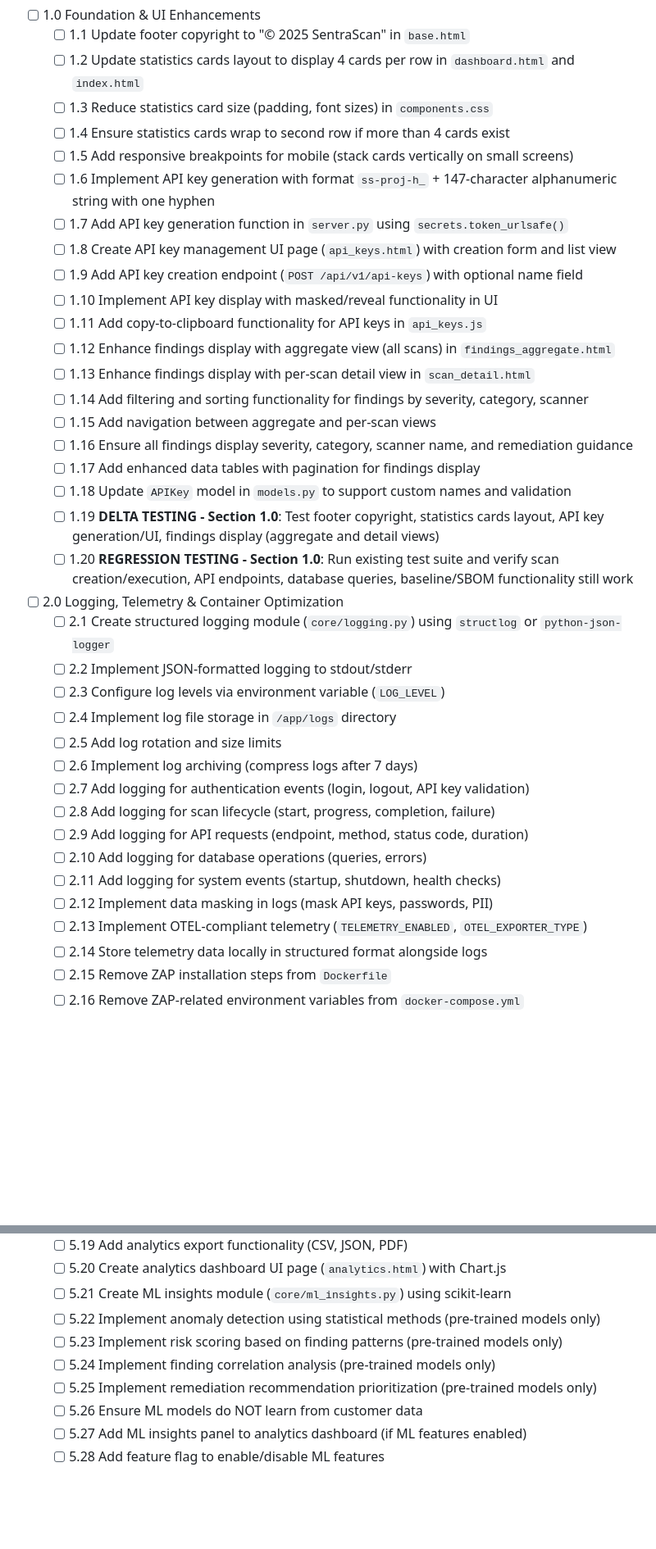
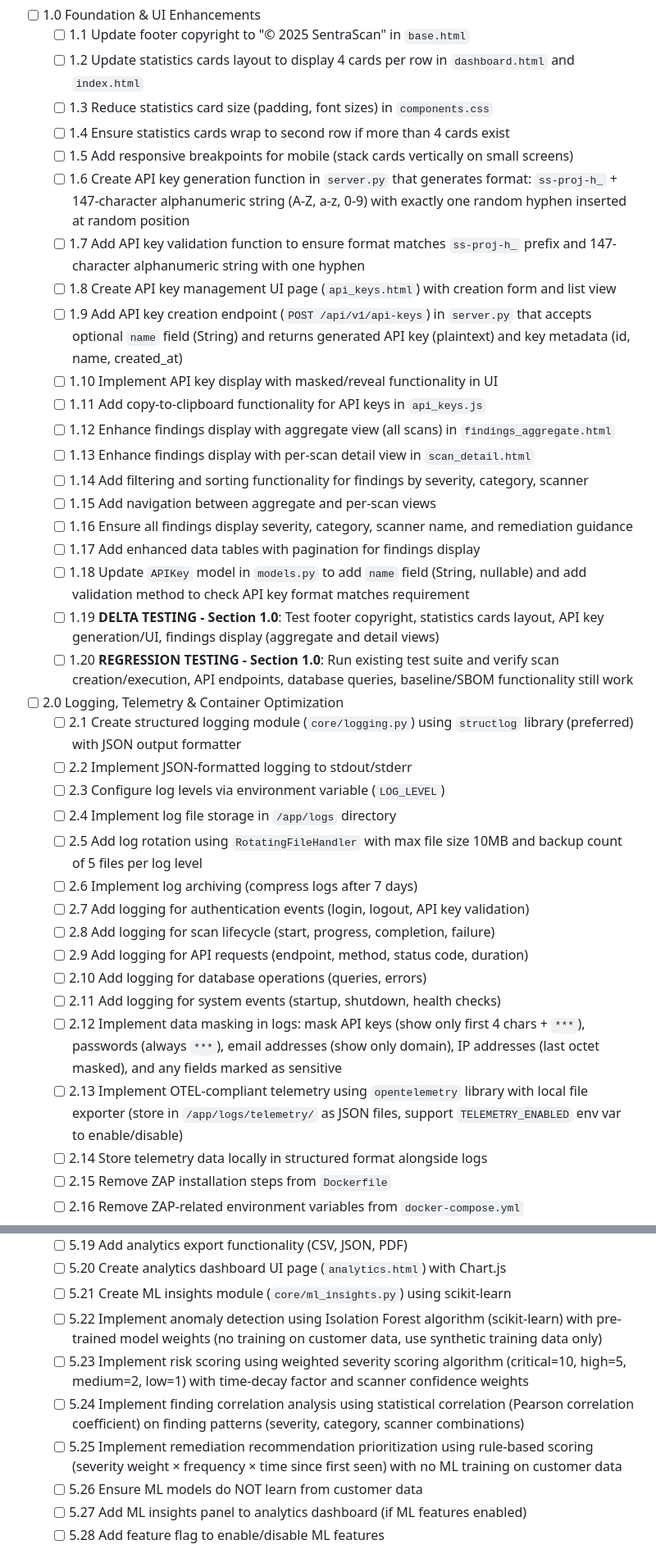
Before and after one commit to SAISec/sentrascan-platform, a Markdown page: tasks/tasks-prd-platform-enhancements.md, 2 parts joined by grey strips. Shown: that part at 82% size. GitHub-like rendering; blank space fills up the shorter version.

```diff
--- a/tasks/tasks-prd-platform-enhancements.md
+++ b/tasks/tasks-prd-platform-enhancements.md
@@ -116,10 +116,10 @@ Based on: `prd-platform-enhancements.md`
   - [ ] 1.3 Reduce statistics card size (padding, font sizes) in `components.css`
   - [ ] 1.4 Ensure statistics cards wrap to second row if more than 4 cards exist
   - [ ] 1.5 Add responsive breakpoints for mobile (stack cards vertically on small screens)
-  - [ ] 1.6 Implement API key generation with format `ss-proj-h_` + 147-character alphanumeric string with one hyphen
-  - [ ] 1.7 Add API key generation function in `server.py` using `secrets.token_urlsafe()`
+  - [ ] 1.6 Create API key generation function in `server.py` that generates format: `ss-proj-h_` + 147-character alphanumeric string (A-Z, a-z, 0-9) with exactly one random hyphen inserted at random position
+  - [ ] 1.7 Add API key validation function to ensure format matches `ss-proj-h_` prefix and 147-character alphanumeric string with one hyphen
   - [ ] 1.8 Create API key management UI page (`api_keys.html`) with creation form and list view
-  - [ ] 1.9 Add API key creation endpoint (`POST /api/v1/api-keys`) with optional name field
+  - [ ] 1.9 Add API key creation endpoint (`POST /api/v1/api-keys`) in `server.py` that accepts optional `name` field (String) and returns generated API key (plaintext) and key metadata (id, name, created_at)
   - [ ] 1.10 Implement API key display with masked/reveal functionality in UI
   - [ ] 1.11 Add copy-to-clipboard functionality for API keys in `api_keys.js`
   - [ ] 1.12 Enhance findings display with aggregate view (all scans) in `findings_aggregate.html`
@@ -128,24 +128,24 @@ Based on: `prd-platform-enhancements.md`
   - [ ] 1.15 Add navigation between aggregate and per-scan views
   - [ ] 1.16 Ensure all findings display severity, category, scanner name, and remediation guidance
   - [ ] 1.17 Add enhanced data tables with pagination for findings display
-  - [ ] 1.18 Update `APIKey` model in `models.py` to support custom names and validation
+  - [ ] 1.18 Update `APIKey` model in `models.py` to add `name` field (String, nullable) and add validation method to check API key format matches requirement
   - [ ] 1.19 **DELTA TESTING - Section 1.0**: Test footer copyright, statistics cards layout, API key generation/UI, findings display (aggregate and detail views)
   - [ ] 1.20 **REGRESSION TESTING - Section 1.0**: Run existing test suite and verify scan creation/execution, API endpoints, database queries, baseline/SBOM functionality still work
 
 - [ ] 2.0 Logging, Telemetry & Container Optimization
-  - [ ] 2.1 Create structured logging module (`core/logging.py`) using `structlog` or `python-json-logger`
+  - [ ] 2.1 Create structured logging module (`core/logging.py`) using `structlog` library (preferred) with JSON output formatter
   - [ ] 2.2 Implement JSON-formatted logging to stdout/stderr
   - [ ] 2.3 Configure log levels via environment variable (`LOG_LEVEL`)
   - [ ] 2.4 Implement log file storage in `/app/logs` directory
-  - [ ] 2.5 Add log rotation and size limits
+  - [ ] 2.5 Add log rotation using `RotatingFileHandler` with max file size 10MB and backup count of 5 files per log level
   - [ ] 2.6 Implement log archiving (compress logs after 7 days)
   - [ ] 2.7 Add logging for authentication events (login, logout, API key validation)
   - [ ] 2.8 Add logging for scan lifecycle (start, progress, completion, failure)
   - [ ] 2.9 Add logging for API requests (endpoint, method, status code, duration)
   - [ ] 2.10 Add logging for database operations (queries, errors)
   - [ ] 2.11 Add logging for system events (startup, shutdown, health checks)
-  - [ ] 2.12 Implement data masking in logs (mask API keys, passwords, PII)
-  - [ ] 2.13 Implement OTEL-compliant telemetry (`TELEMETRY_ENABLED`, `OTEL_EXPORTER_TYPE`)
+  - [ ] 2.12 Implement data masking in logs: mask API keys (show only first 4 chars + `***`), passwords (always `***`), email addresses (show only domain), IP addresses (last octet masked), and any fields marked as sensitive
+  - [ ] 2.13 Implement OTEL-compliant telemetry using `opentelemetry` library with local file exporter (store in `/app/logs/telemetry/` as JSON files, support `TELEMETRY_ENABLED` env var to enable/disable)
   - [ ] 2.14 Store telemetry data locally in structured format alongside logs
   - [ ] 2.15 Remove ZAP installation steps from `Dockerfile`
   - [ ] 2.16 Remove ZAP-related environment variables from `docker-compose.yml`
@@ -260,10 +260,10 @@ Based on: `prd-platform-enhancements.md`
   - [ ] 5.19 Add analytics export functionality (CSV, JSON, PDF)
   - [ ] 5.20 Create analytics dashboard UI page (`analytics.html`) with Chart.js
   - [ ] 5.21 Create ML insights module (`core/ml_insights.py`) using scikit-learn
-  - [ ] 5.22 Implement anomaly detection using statistical methods (pre-trained models only)
-  - [ ] 5.23 Implement risk scoring based on finding patterns (pre-trained models only)
-  - [ ] 5.24 Implement finding correlation analysis (pre-trained models only)
-  - [ ] 5.25 Implement remediation recommendation prioritization (pre-trained models only)
+  - [ ] 5.22 Implement anomaly detection using Isolation Forest algorithm (scikit-learn) with pre-trained model weights (no training on customer data, use synthetic training data only)
+  - [ ] 5.23 Implement risk scoring using weighted severity scoring algorithm (critical=10, high=5, medium=2, low=1) with time-decay factor and scanner confidence weights
+  - [ ] 5.24 Implement finding correlation analysis using statistical correlation (Pearson correlation coefficient) on finding patterns (severity, category, scanner combinations)
+  - [ ] 5.25 Implement remediation recommendation prioritization using rule-based scoring (severity weight × frequency × time since first seen) with no ML training on customer data
   - [ ] 5.26 Ensure ML models do NOT learn from customer data
   - [ ] 5.27 Add ML insights panel to analytics dashboard (if ML features enabled)
   - [ ] 5.28 Add feature flag to enable/disable ML features
```
Also changed, not shown: other parts of tasks/tasks-prd-platform-enhancements.md (+14 -14 lines).
